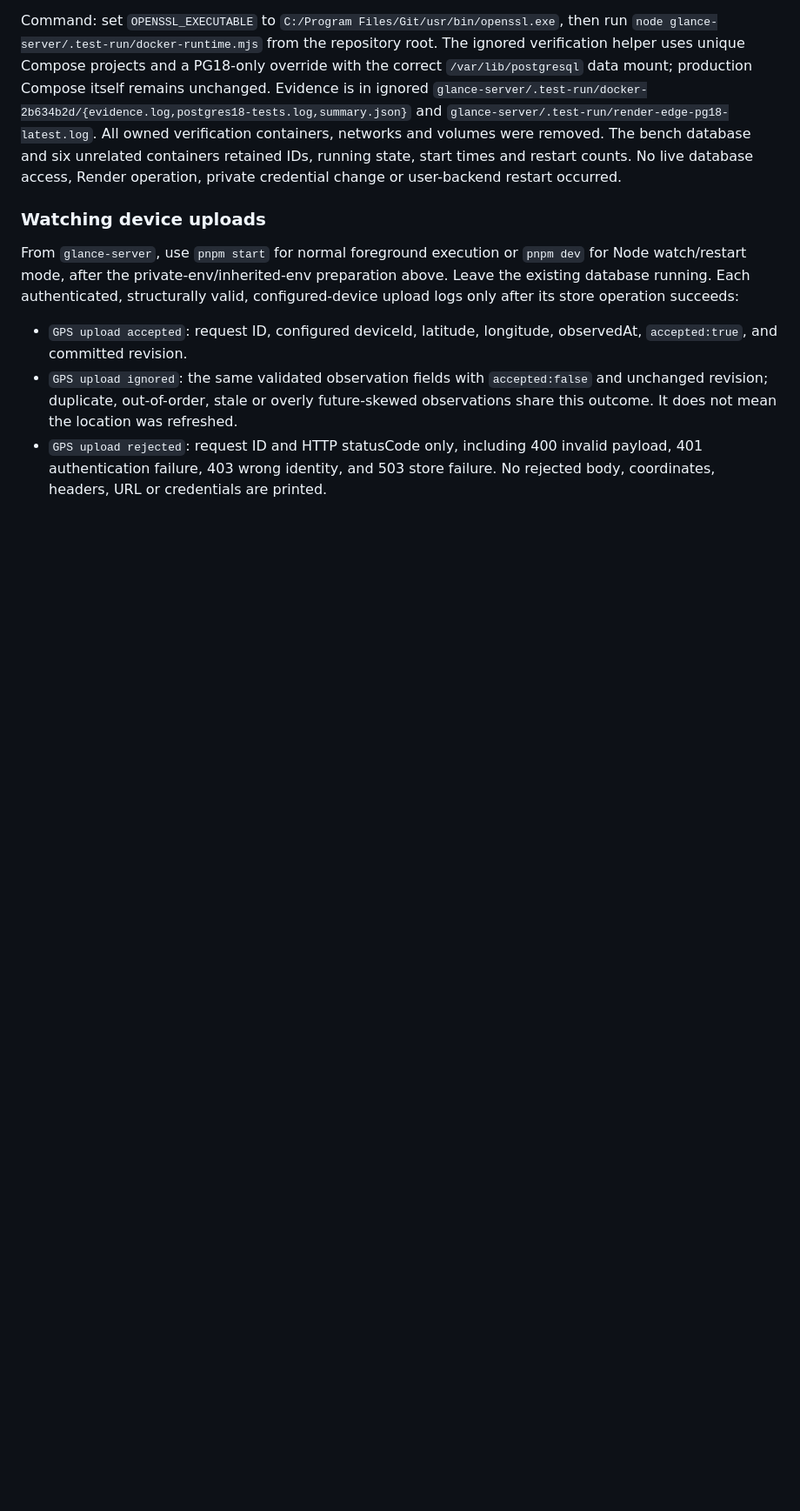
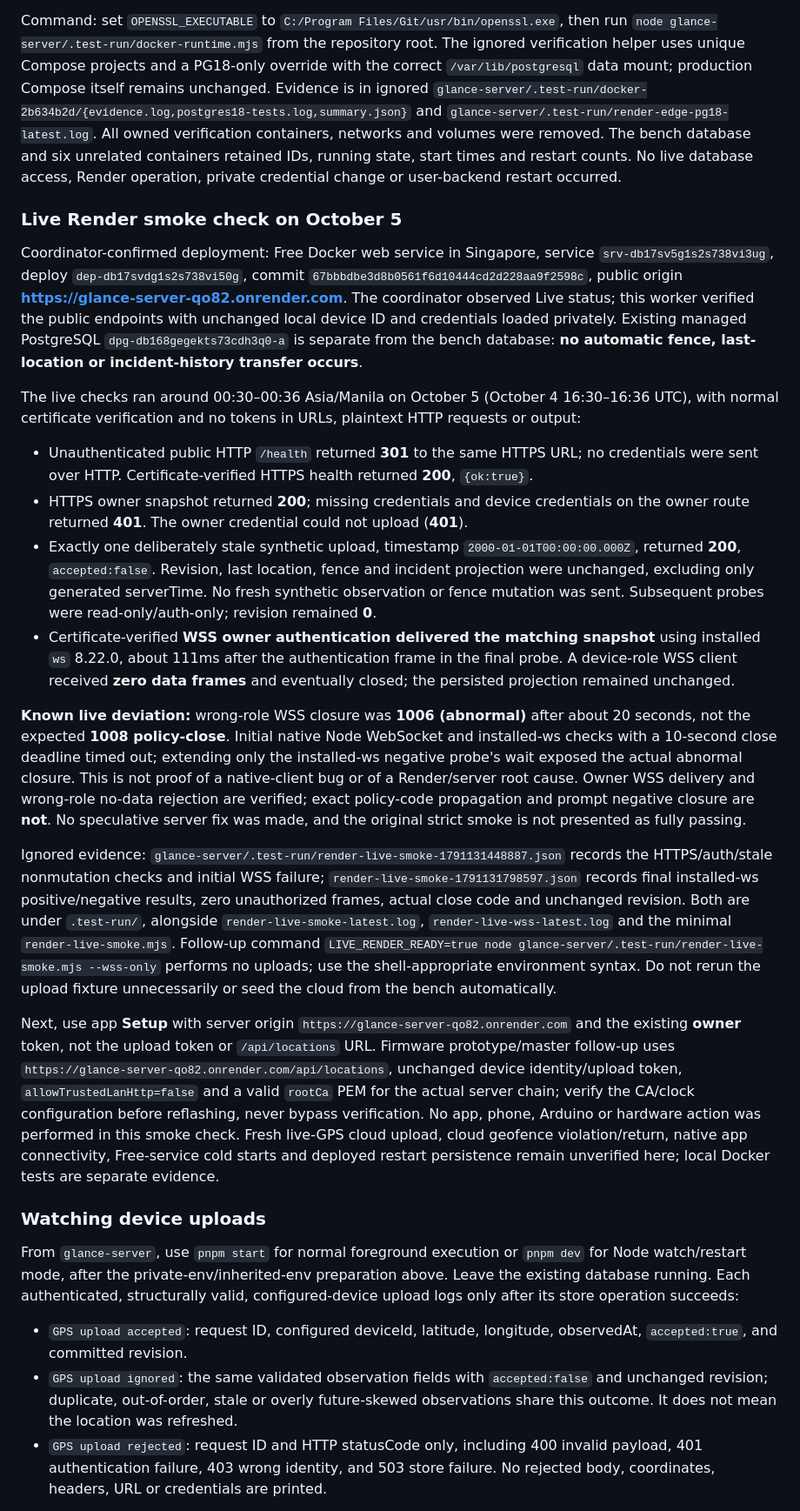
Before and after one commit to ajaparicio36/glance-system, a Markdown page: docs/server.md, the part around the change. Shown at 87% size. GitHub-like rendering; blank space fills up the shorter version.

Commit message:
docs(server): record live Render verification and client setup

```diff
--- a/docs/server.md
+++ b/docs/server.md
@@ -153,6 +153,23 @@ The actual root-context Dockerfile rebuilt image `sha256:b176cc9bde22c9cc99a4ee1
 
 Command: set `OPENSSL_EXECUTABLE` to `C:/Program Files/Git/usr/bin/openssl.exe`, then run `node glance-server/.test-run/docker-runtime.mjs` from the repository root. The ignored verification helper uses unique Compose projects and a PG18-only override with the correct `/var/lib/postgresql` data mount; production Compose itself remains unchanged. Evidence is in ignored `glance-server/.test-run/docker-2b634b2d/{evidence.log,postgres18-tests.log,summary.json}` and `glance-server/.test-run/render-edge-pg18-latest.log`. All owned verification containers, networks and volumes were removed. The bench database and six unrelated containers retained IDs, running state, start times and restart counts. No live database access, Render operation, private credential change or user-backend restart occurred.
 
+### Live Render smoke check on October 5
+
+Coordinator-confirmed deployment: Free Docker web service in Singapore, service `srv-db17sv5g1s2s738vi3ug`, deploy `dep-db17svdg1s2s738vi50g`, commit `67bbbdbe3d8b0561f6d10444cd2d228aa9f2598c`, public origin **https://glance-server-qo82.onrender.com**. The coordinator observed Live status; this worker verified the public endpoints with unchanged local device ID and credentials loaded privately. Existing managed PostgreSQL `dpg-db168gegekts73cdh3q0-a` is separate from the bench database: **no automatic fence, last-location or incident-history transfer occurs**.
+
+The live checks ran around 00:30–00:36 Asia/Manila on October 5 (October 4 16:30–16:36 UTC), with normal certificate verification and no tokens in URLs, plaintext HTTP requests or output:
+
+- Unauthenticated public HTTP `/health` returned **301** to the same HTTPS URL; no credentials were sent over HTTP. Certificate-verified HTTPS health returned **200**, `{ok:true}`.
+- HTTPS owner snapshot returned **200**; missing credentials and device credentials on the owner route returned **401**. The owner credential could not upload (**401**).
+- Exactly one deliberately stale synthetic upload, timestamp `2000-01-01T00:00:00.000Z`, returned **200**, `accepted:false`. Revision, last location, fence and incident projection were unchanged, excluding only generated serverTime. No fresh synthetic observation or fence mutation was sent. Subsequent probes were read-only/auth-only; revision remained **0**.
+- Certificate-verified **WSS owner authentication delivered the matching snapshot** using installed `ws` 8.22.0, about 111ms after the authentication frame in the final probe. A device-role WSS client received **zero data frames** and eventually closed; the persisted projection remained unchanged.
+
+**Known live deviation:** wrong-role WSS closure was **1006 (abnormal)** after about 20 seconds, not the expected **1008 policy-close**. Initial native Node WebSocket and installed-ws checks with a 10-second close deadline timed out; extending only the installed-ws negative probe's wait exposed the actual abnormal closure. This is not proof of a native-client bug or of a Render/server root cause. Owner WSS delivery and wrong-role no-data rejection are verified; exact policy-code propagation and prompt negative closure are **not**. No speculative server fix was made, and the original strict smoke is not presented as fully passing.
+
+Ignored evidence: `glance-server/.test-run/render-live-smoke-1791131448887.json` records the HTTPS/auth/stale nonmutation checks and initial WSS failure; `render-live-smoke-1791131798597.json` records final installed-ws positive/negative results, zero unauthorized frames, actual close code and unchanged revision. Both are under `.test-run/`, alongside `render-live-smoke-latest.log`, `render-live-wss-latest.log` and the minimal `render-live-smoke.mjs`. Follow-up command `LIVE_RENDER_READY=true node glance-server/.test-run/render-live-smoke.mjs --wss-only` performs no uploads; use the shell-appropriate environment syntax. Do not rerun the upload fixture unnecessarily or seed the cloud from the bench automatically.
+
+Next, use app **Setup** with server origin `https://glance-server-qo82.onrender.com` and the existing **owner** token, not the upload token or `/api/locations` URL. Firmware prototype/master follow-up uses `https://glance-server-qo82.onrender.com/api/locations`, unchanged device identity/upload token, `allowTrustedLanHttp=false` and a valid `rootCa` PEM for the actual server chain; verify the CA/clock configuration before reflashing, never bypass verification. No app, phone, Arduino or hardware action was performed in this smoke check. Fresh live-GPS cloud upload, cloud geofence violation/return, native app connectivity, Free-service cold starts and deployed restart persistence remain unverified here; local Docker tests are separate evidence.
+
 ### Watching device uploads
 
 From `glance-server`, use `pnpm start` for normal foreground execution or `pnpm dev` for Node watch/restart mode, after the private-env/inherited-env preparation above. Leave the existing database running. Each authenticated, structurally valid, configured-device upload logs only after its store operation succeeds:
```
